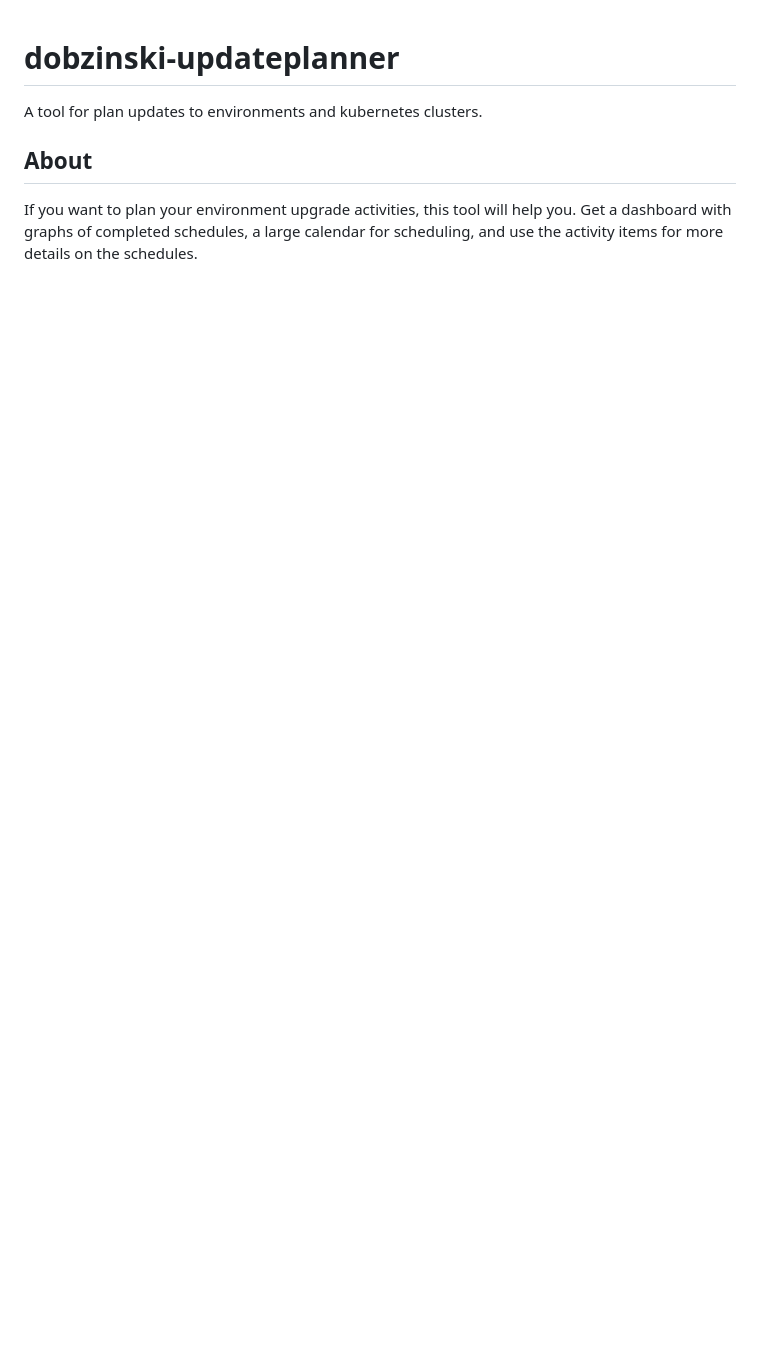
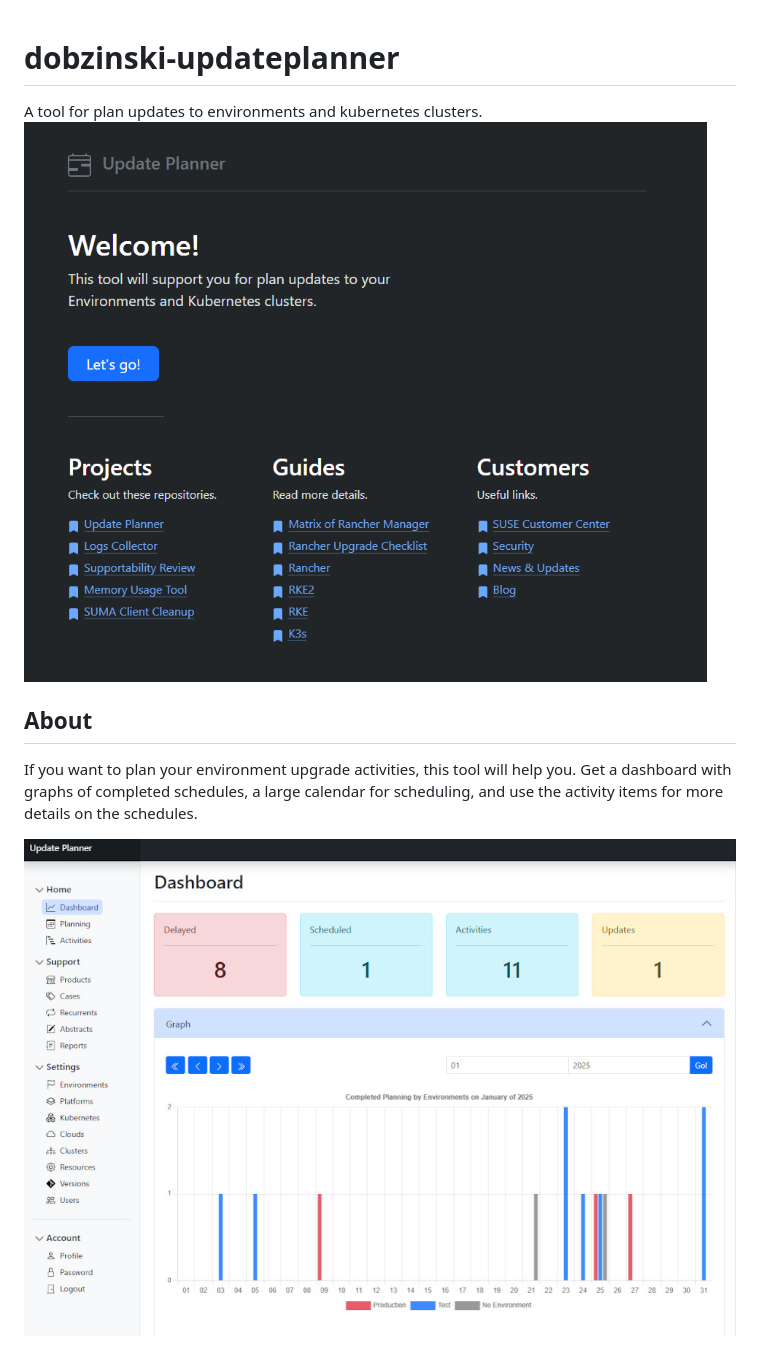
Before and after one commit to dobzinski/dobzinski-updateplanner, a Markdown page: README.md, the part around the change. Rendered like a GitHub page; pictures changed too: images/dashboard.jpg (added), images/welcome.gif (added); blank space fills up the shorter version.

```diff
--- a/README.md
+++ b/README.md
@@ -1,5 +1,8 @@
 # dobzinski-updateplanner
 A tool for plan updates to environments and kubernetes clusters.
+![Welcome](images/welcome.gif)
 
 ## About
 If you want to plan your environment upgrade activities, this tool will help you. Get a dashboard with graphs of completed schedules, a large calendar for scheduling, and use the activity items for more details on the schedules.
+
+![Dashboard](images/dashboard.jpg)
```
